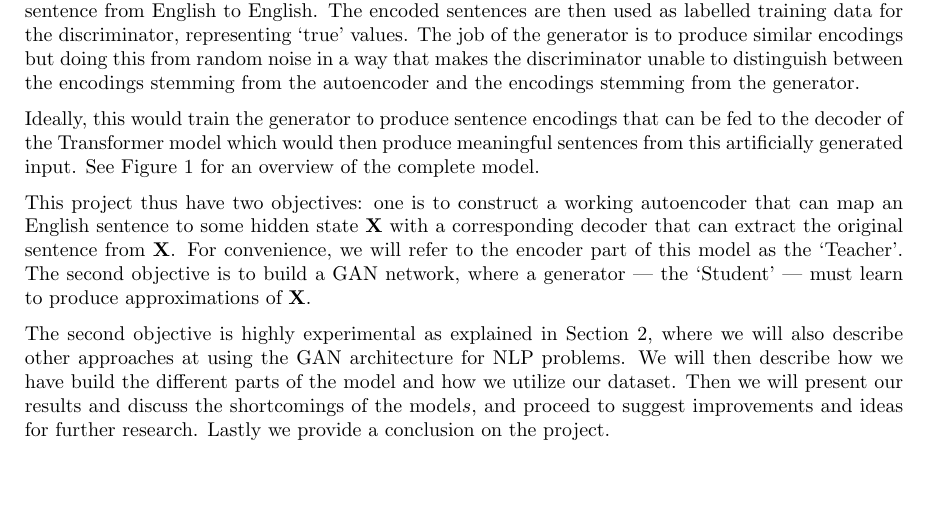
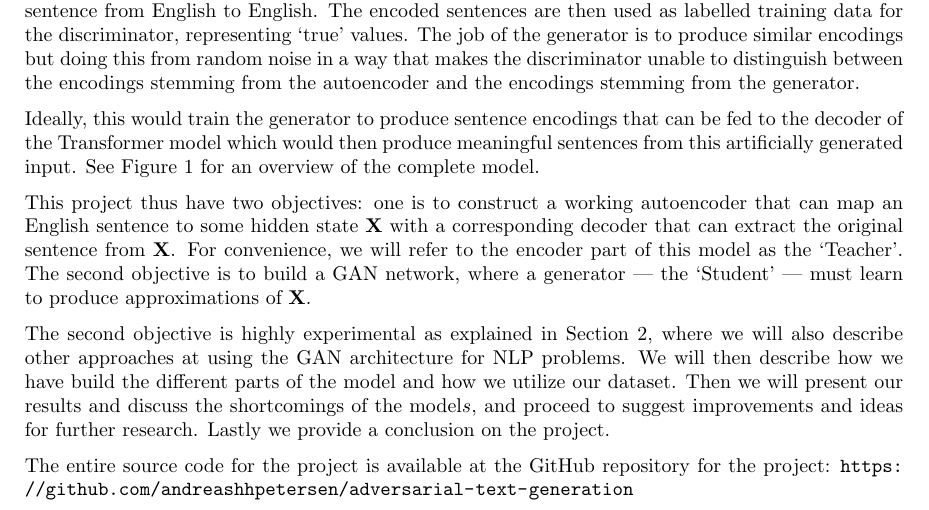
Before and after one commit to andreashhpetersen/adversarial-text-generation, a LaTeX document (report/main.tex): part of page 1 of 16, cut so that both start at the same text, the shorter picture padded with empty space. Compiled offline with pdfLaTeX.

Commit message:
Add reference to github repo

```diff
--- a/report/main.tex
+++ b/report/main.tex
@@ -106,21 +106,15 @@ the `Student' --- must learn to produce approximations of $\mathbf{X}$.
 
 The second objective is highly experimental as explained in
 Section~\ref{sec:background}, where we will also describe other approaches at
-using the GAN architecture for NLP problems.
-We will then describe how we have build the different parts of the model and how we utilize
-our dataset.
-Then we will present our results and
-discuss the shortcomings of the model\(s\), and proceed to suggest improvements and
-ideas for further research.
-Lastly we provide a conclusion on the project.
-%on our project.
-%In Section~\ref{sec:method} we will
-%describe how we have build the different parts of the model and how we utilize
-%our dataset. Then in Section~\ref{sec:analysis} we will present our results and
-%discuss the shortcomings of the model\(s\), and in
-%Section~\ref{sec:furtherResearch} we will proceed to suggest improvements and
-%ideas for further research. Lastly, in Section~\ref{sec:conclusion} we conclude
-%on our project.
+using the GAN architecture for NLP problems.  We will then describe how we have
+build the different parts of the model and how we utilize our dataset.  Then we
+will present our results and discuss the shortcomings of the model\(s\), and
+proceed to suggest improvements and ideas for further research.  Lastly we
+provide a conclusion on the project.
+
+The entire source code for the project is available at the GitHub repository for
+the project:
+\url{https://github.com/andreashhpetersen/adversarial-text-generation}
 
 
 \section{Background}\label{sec:background}
```
Also changed, not shown: report/main.pdf.
